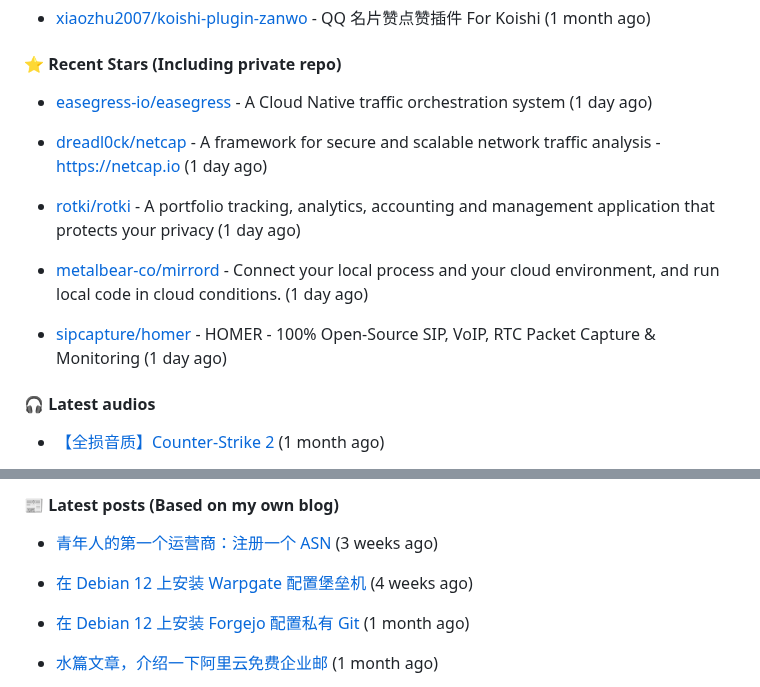
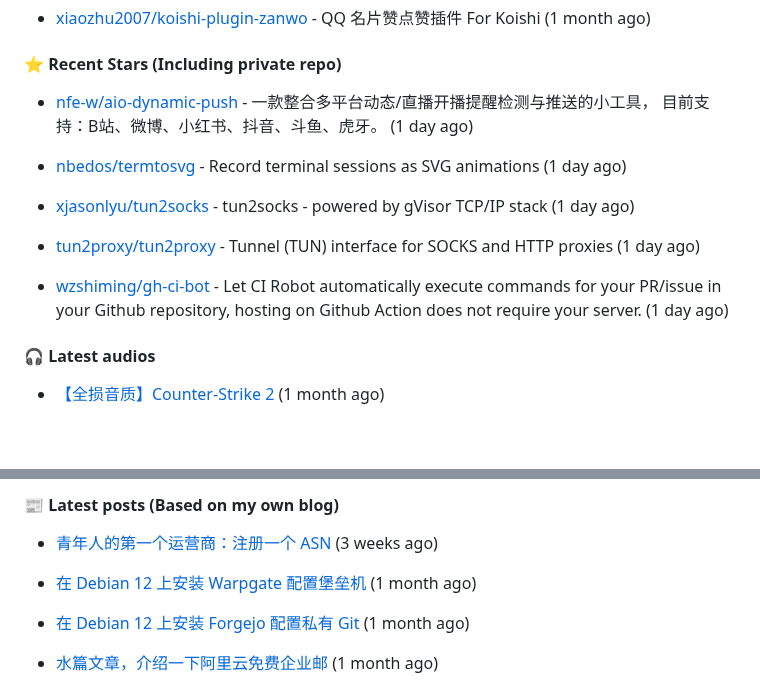
Before and after one commit to xiaozhu2007/xiaozhu2007, a Markdown page: README.md, 2 parts joined by grey strips. GitHub-like rendering; blank space fills up the shorter version.

Commit message:
docs: Update generated README [skip ci]

```diff
--- a/README.md
+++ b/README.md
@@ -47,15 +47,15 @@ Length: 250 [text/x-plain]
 
 
 
-- [easegress-io/easegress](https://github.com/easegress-io/easegress) - A Cloud Native traffic orchestration system (1 day ago)
+- [nfe-w/aio-dynamic-push](https://github.com/nfe-w/aio-dynamic-push) - 一款整合多平台动态/直播开播提醒检测与推送的小工具， 目前支持：B站、微博、小红书、抖音、斗鱼、虎牙。 (1 day ago)
 
-- [dreadl0ck/netcap](https://github.com/dreadl0ck/netcap) - A framework for secure and scalable network traffic analysis - https://netcap.io (1 day ago)
+- [nbedos/termtosvg](https://github.com/nbedos/termtosvg) - Record terminal sessions as SVG animations (1 day ago)
 
-- [rotki/rotki](https://github.com/rotki/rotki) - A portfolio tracking, analytics, accounting and management application that protects your privacy (1 day ago)
+- [xjasonlyu/tun2socks](https://github.com/xjasonlyu/tun2socks) - tun2socks - powered by gVisor TCP/IP stack (1 day ago)
 
-- [metalbear-co/mirrord](https://github.com/metalbear-co/mirrord) - Connect your local process and your cloud environment, and run local code in cloud conditions. (1 day ago)
+- [tun2proxy/tun2proxy](https://github.com/tun2proxy/tun2proxy) - Tunnel (TUN) interface for SOCKS and HTTP proxies (1 day ago)
 
-- [sipcapture/homer](https://github.com/sipcapture/homer) - HOMER - 100% Open-Source SIP, VoIP, RTC Packet Capture &amp; Monitoring (1 day ago)
+- [wzshiming/gh-ci-bot](https://github.com/wzshiming/gh-ci-bot) - Let CI Robot automatically execute commands for your PR/issue in your Github repository, hosting on Github Action does not require your server. (1 day ago)
 
 #### 🎧 Latest audios
 
@@ -79,7 +79,7 @@ Length: 250 [text/x-plain]
 
 - [青年人的第一个运营商：注册一个 ASN](https://blog.liuzhen932.top/posts/asn-1-registration/) (3 weeks ago)
 
-- [在 Debian 12 上安装 Warpgate 配置堡垒机](https://blog.liuzhen932.top/posts/hello-warpgate/) (4 weeks ago)
+- [在 Debian 12 上安装 Warpgate 配置堡垒机](https://blog.liuzhen932.top/posts/hello-warpgate/) (1 month ago)
 
 - [在 Debian 12 上安装 Forgejo 配置私有 Git](https://blog.liuzhen932.top/posts/hello-forgejo/) (1 month ago)
 
```
